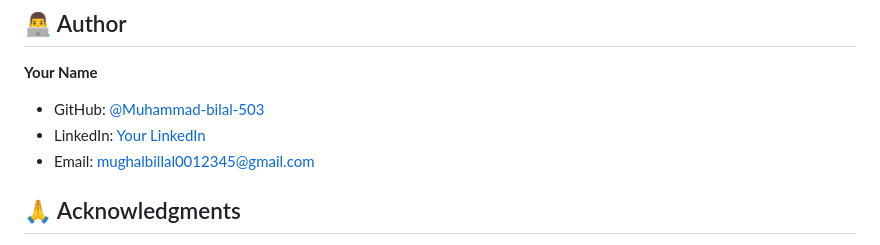
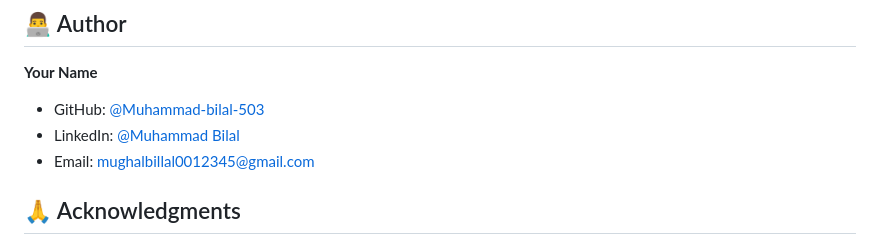
Before and after one commit to Muhammad-bilal-503/iOS-Calculator, a Markdown page: README.md, the part around the change. Drawn GitHub-style.

Commit message:
initial commit

```diff
--- a/README.md
+++ b/README.md
@@ -234,7 +234,7 @@ SOFTWARE.
 
 **Your Name**
 - GitHub: [@Muhammad-bilal-503](https://github.com/Muhammad-bilal-503)
-- LinkedIn: [Your LinkedIn](https://linkedin.com/in/yourprofile)
+- LinkedIn: [@Muhammad Bilal](www.linkedin.com/in/muhammad-bilal-aa5364344)
 - Email: mughalbillal0012345@gmail.com
 
 ## 🙏 Acknowledgments
```
